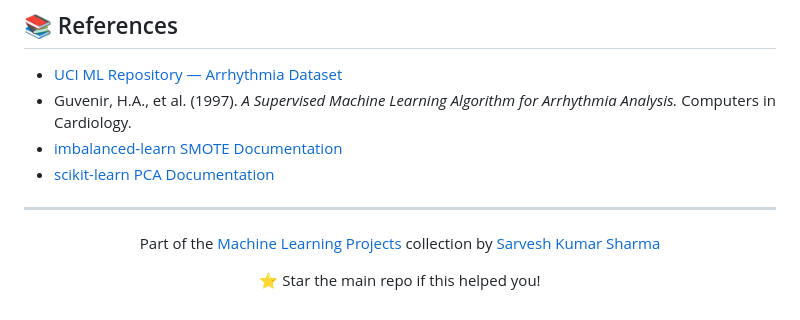
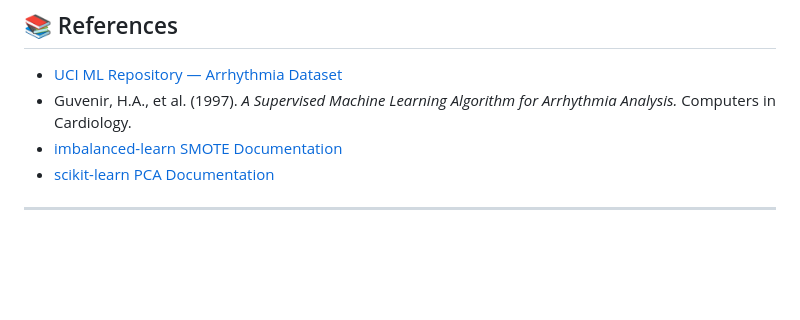
Before and after one commit to PaarthYadav/pbl_project, a Markdown page: README.md, the part around one of its changes. Drawn GitHub-style; blank space fills up the shorter version.

Commit message:
Updated README
Updated links and removed unnecessary sections.

```diff
--- a/README.md
+++ b/README.md
@@ -273,11 +271,3 @@ jupyter notebook "final with pca.ipynb"
 - [scikit-learn PCA Documentation](https://scikit-learn.org/stable/modules/decomposition.html#pca)
 
 ---
-
-<div align="center">
-
-Part of the [Machine Learning Projects](https://github.com/shsarv/Machine-Learning-Projects) collection by [Sarvesh Kumar Sharma](https://github.com/shsarv)
-
-⭐ Star the main repo if this helped you!
-
-</div>
```
Also changed, not shown: other parts of README.md (+2 -4 lines).
